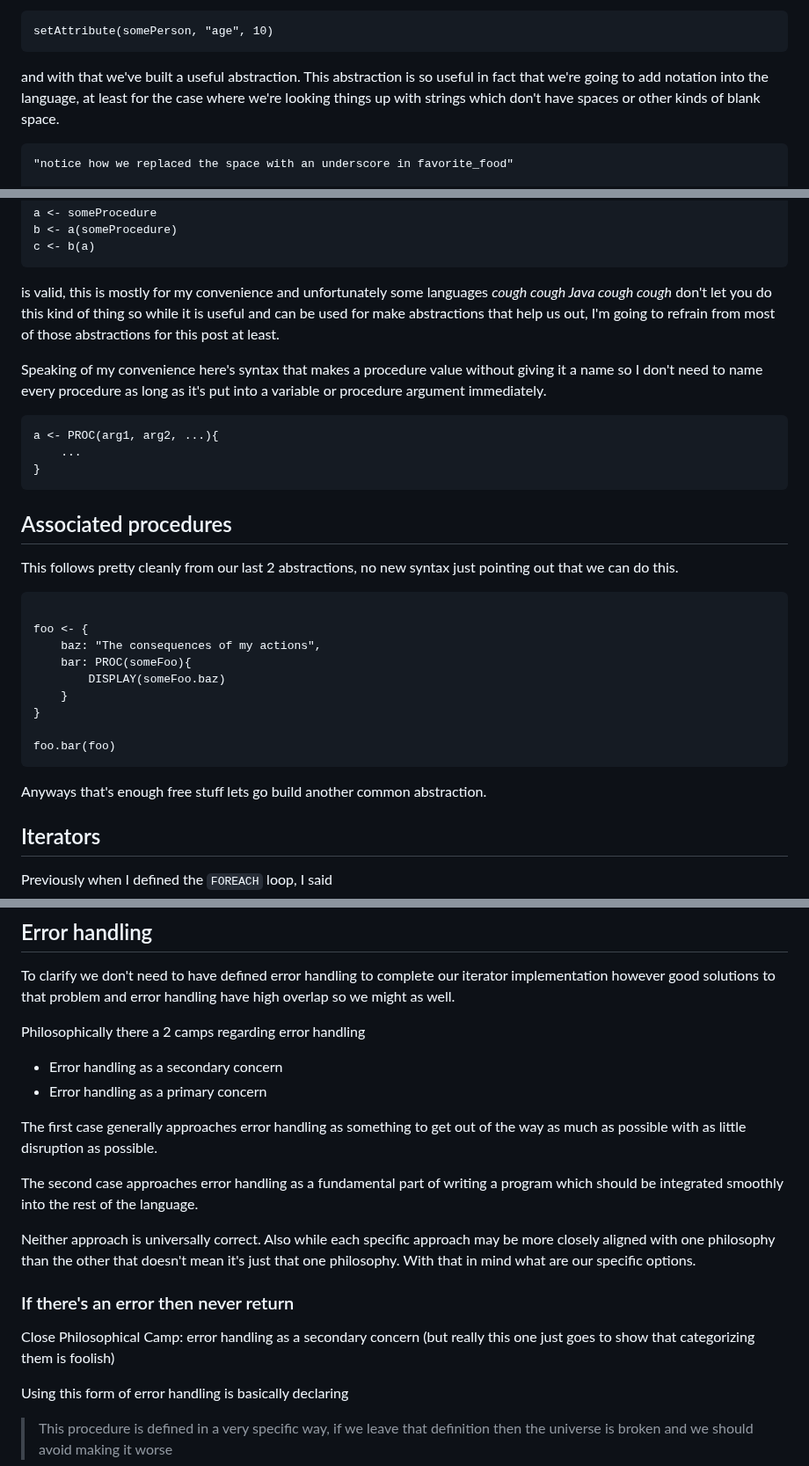
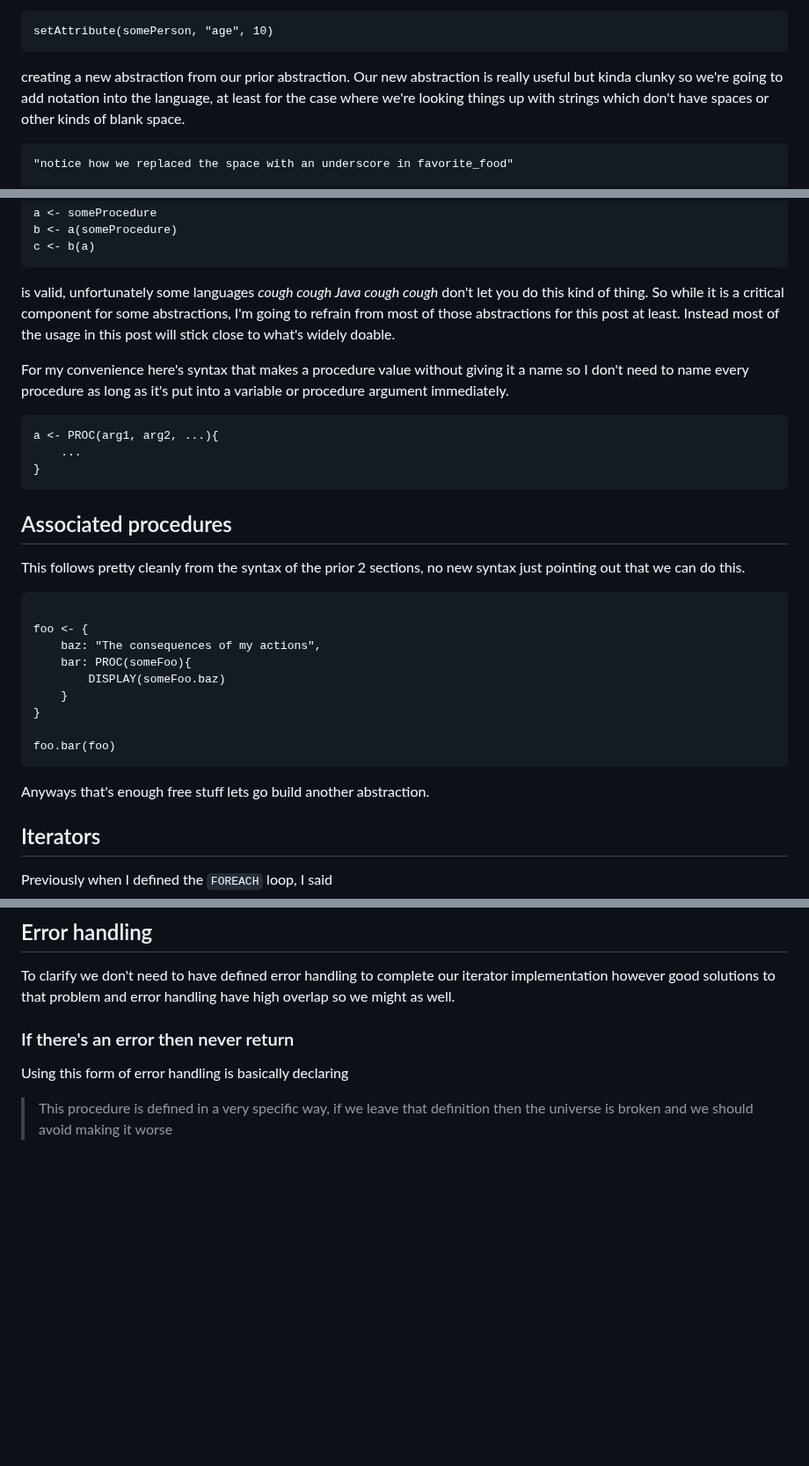
Before and after one commit to Pagwin2/new_blog, a Markdown page: posts/common_proc_patterns.md, 3 parts joined by grey strips. Shown at 88% size. GitHub-like rendering; blank space fills up the shorter version.

````diff
--- a/posts/common_proc_patterns.md
+++ b/posts/common_proc_patterns.md
@@ -153,8 +169,8 @@ and setting their age is just
 setAttribute(somePerson, "age", 10)
 ```
 
-and with that we've built a useful abstraction.
-This abstraction is so useful in fact that we're going to add notation into the language, at least for the case where we're looking things up with strings which don't have spaces or other kinds of blank space.
+creating a new abstraction from our prior abstraction.
+Our new abstraction is really useful but kinda clunky so we're going to add notation into the language, at least for the case where we're looking things up with strings which don't have spaces or other kinds of blank space.
 
 ```
 "notice how we replaced the space with an underscore in favorite_food"
@@ -217,9 +233,11 @@ b <- a(someProcedure)
 c <- b(a)
 ```
 
-is valid, this is mostly for my convenience and unfortunately some languages *cough cough Java cough cough* don't let you do this kind of thing so while it is useful and can be used for make abstractions that help us out, I'm going to refrain from most of those abstractions for this post at least.
+is valid, unfortunately some languages *cough cough Java cough cough* don't let you do this kind of thing.
+So while it is a critical component for some abstractions, I'm going to refrain from most of those abstractions for this post at least.
+Instead most of the usage in this post will stick close to what's widely doable.
 
-Speaking of my convenience here's syntax that makes a procedure value without giving it a name so I don't need to name every procedure as long as it's put into a variable or procedure argument immediately.
+For my convenience here's syntax that makes a procedure value without giving it a name so I don't need to name every procedure as long as it's put into a variable or procedure argument immediately.
 
 ```
 a <- PROC(arg1, arg2, ...){
@@ -229,7 +247,7 @@ a <- PROC(arg1, arg2, ...){
 
 ## Associated procedures
 
-This follows pretty cleanly from our last 2 abstractions, no new syntax just pointing out that we can do this.
+This follows pretty cleanly from the syntax of the prior 2 sections, no new syntax just pointing out that we can do this.
 
 ```
 
@@ -243,7 +261,7 @@ foo <- {
 foo.bar(foo)
 ```
 
-Anyways that's enough free stuff lets go build another common abstraction.
+Anyways that's enough free stuff lets go build another abstraction.
 
 ## Iterators
 
@@ -286,22 +304,7 @@ To solve it we'll want to discuss
 
 To clarify we don't need to have defined error handling to complete our iterator implementation however good solutions to that problem and error handling have high overlap so we might as well.
 
-Philosophically there a 2 camps regarding error handling
-
-- Error handling as a secondary concern
-- Error handling as a primary concern
-
-The first case generally approaches error handling as something to get out of the way as much as possible with as little disruption as possible.
-
-The second case approaches error handling as a fundamental part of writing a program which should be integrated smoothly into the rest of the language.
-
-Neither approach is universally correct.
-Also while each specific approach may be more closely aligned with one philosophy than the other that doesn't mean it's just that one philosophy.
-With that in mind what are our specific options.
-
 ### If there's an error then never return
-
-Close Philosophical Camp: error handling as a secondary concern (but really this one just goes to show that categorizing them is foolish)
 
 Using this form of error handling is basically declaring
 
````
Also changed, not shown: other parts of posts/common_proc_patterns.md (+58 -40 lines).
